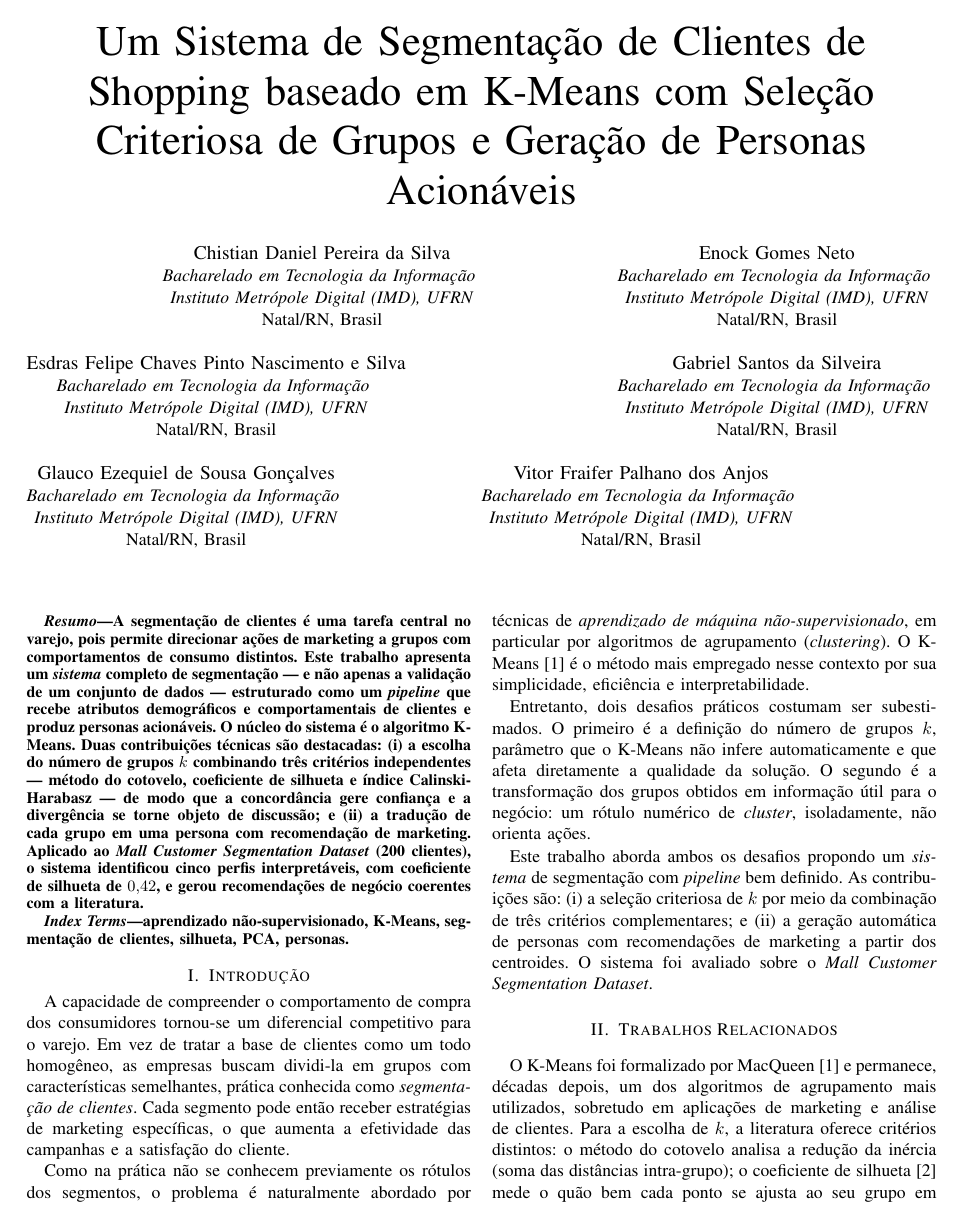
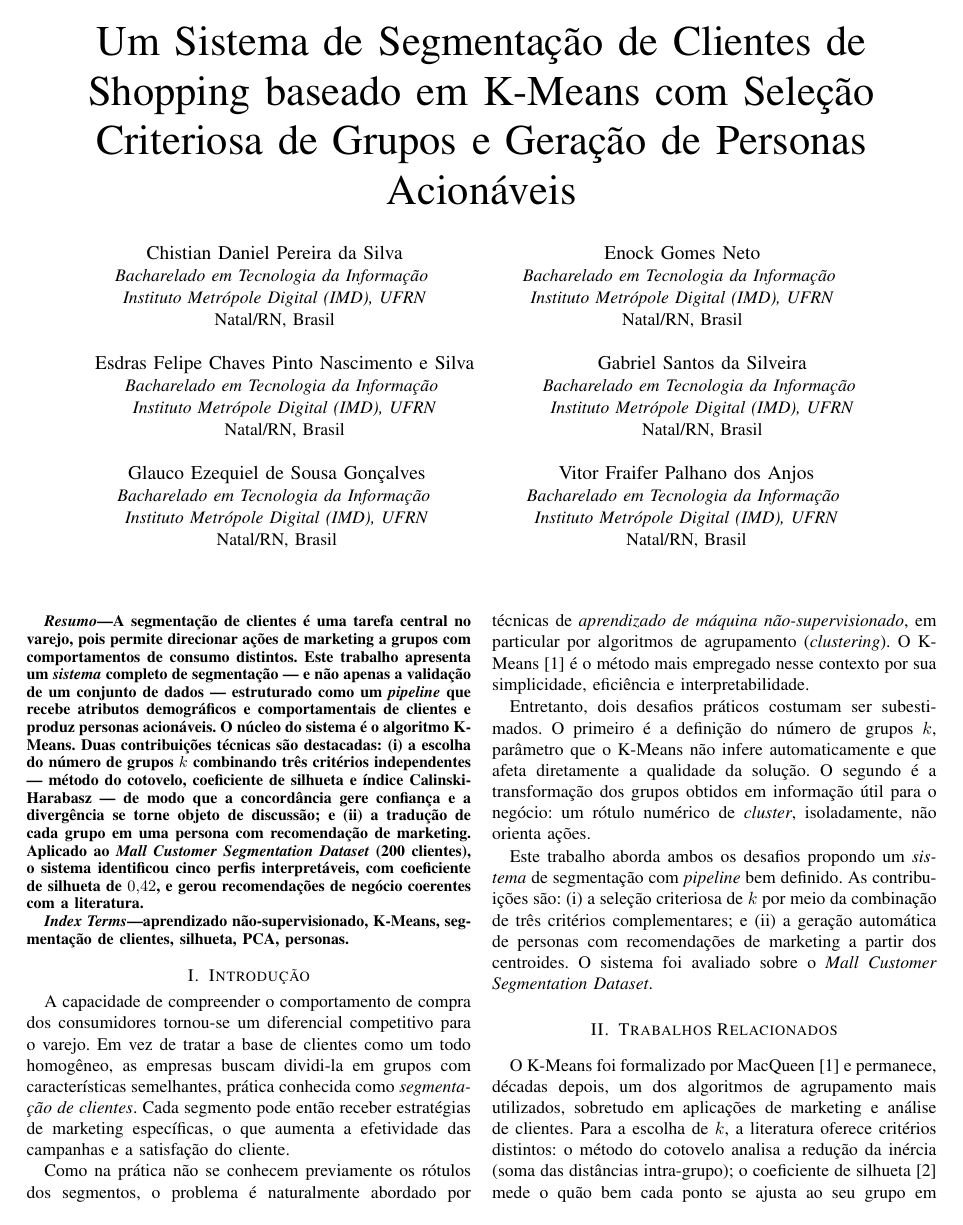
Before and after one commit to enocknt/segmentacao-clientes-kmeans, a LaTeX paper (artigo.tex): page 1 of 4 before the commit and page 1 of 5 after it. Compiled offline with pdfLaTeX.

Commit message:
fix:  Alinhamento de autores e referências

```diff
--- a/artigo.tex
+++ b/artigo.tex
@@ -13,39 +13,51 @@
 \usepackage{url}
 \def\BibTeX{{\rm B\kern-.05em{\sc i\kern-.025em b}\kern-.08em T\kern-.1667em\lower.7ex\hbox{E}\kern-.125emX}}
 
+\makeatletter
+\newcommand{\linebreakand}{%
+  \end{@IEEEauthorhalign}
+  \hfill\mbox{}\par
+  \mbox{}\hfill\begin{@IEEEauthorhalign}
+}
+\makeatother
+
 \begin{document}
 
 \title{Um Sistema de Segmenta\c{c}\~ao de Clientes de Shopping baseado em K-Means com Sele\c{c}\~ao Criteriosa de Grupos e Gera\c{c}\~ao de Personas Acion\'aveis}
 
 \author{
 \IEEEauthorblockN{Chistian Daniel Pereira da Silva}
-\IEEEauthorblockA{\textit{Bacharelado em Tecnologia da Informa\c{c}\~ao} \\
-\textit{Instituto Metr\'opole Digital (IMD), UFRN}\\
+\IEEEauthorblockA{\textit{Bacharelado em Tecnologia da Informação} \\
+\textit{Instituto Metrópole Digital (IMD), UFRN}\\
 Natal/RN, Brasil}
 \and
 \IEEEauthorblockN{Enock Gomes Neto}
-\IEEEauthorblockA{\textit{Bacharelado em Tecnologia da Informa\c{c}\~ao} \\
-\textit{Instituto Metr\'opole Digital (IMD), UFRN}\\
+\IEEEauthorblockA{\textit{Bacharelado em Tecnologia da Informação} \\
+\textit{Instituto Metrópole Digital (IMD), UFRN}\\
 Natal/RN, Brasil}
-\and
+
+\linebreakand
+
 \IEEEauthorblockN{Esdras Felipe Chaves Pinto Nascimento e Silva}
-\IEEEauthorblockA{\textit{Bacharelado em Tecnologia da Informa\c{c}\~ao} \\
-\textit{Instituto Metr\'opole Digital (IMD), UFRN}\\
+\IEEEauthorblockA{\textit{Bacharelado em Tecnologia da Informação} \\
+\textit{Instituto Metrópole Digital (IMD), UFRN}\\
 Natal/RN, Brasil}
 \and
 \IEEEauthorblockN{Gabriel Santos da Silveira}
-\IEEEauthorblockA{\textit{Bacharelado em Tecnologia da Informa\c{c}\~ao} \\
-\textit{Instituto Metr\'opole Digital (IMD), UFRN}\\
+\IEEEauthorblockA{\textit{Bacharelado em Tecnologia da Informação} \\
+\textit{Instituto Metrópole Digital (IMD), UFRN}\\
 Natal/RN, Brasil}
-\and
-\IEEEauthorblockN{Glauco Ezequiel de Sousa Gon\c{c}alves}
-\IEEEauthorblockA{\textit{Bacharelado em Tecnologia da Informa\c{c}\~ao} \\
-\textit{Instituto Metr\'opole Digital (IMD), UFRN}\\
+
+\linebreakand
+
+\IEEEauthorblockN{Glauco Ezequiel de Sousa Gonçalves}
+\IEEEauthorblockA{\textit{Bacharelado em Tecnologia da Informação} \\
+\textit{Instituto Metrópole Digital (IMD), UFRN}\\
 Natal/RN, Brasil}
 \and
 \IEEEauthorblockN{Vitor Fraifer Palhano dos Anjos}
-\IEEEauthorblockA{\textit{Bacharelado em Tecnologia da Informa\c{c}\~ao} \\
-\textit{Instituto Metr\'opole Digital (IMD), UFRN}\\
+\IEEEauthorblockA{\textit{Bacharelado em Tecnologia da Informação} \\
+\textit{Instituto Metrópole Digital (IMD), UFRN}\\
 Natal/RN, Brasil}
 }
 
```
Also changed, not shown: artigo.tex (4 more changed lines).
